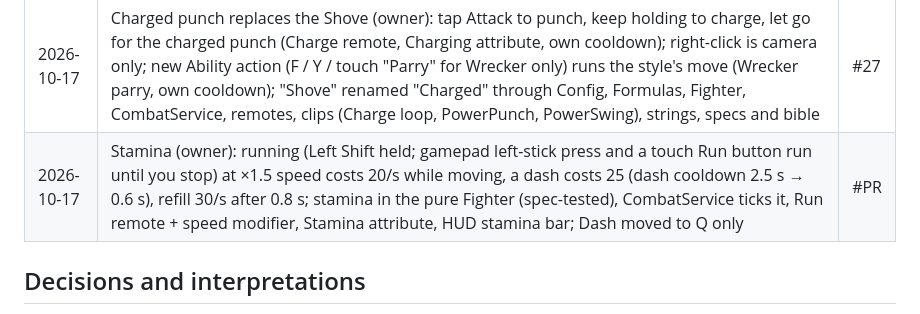
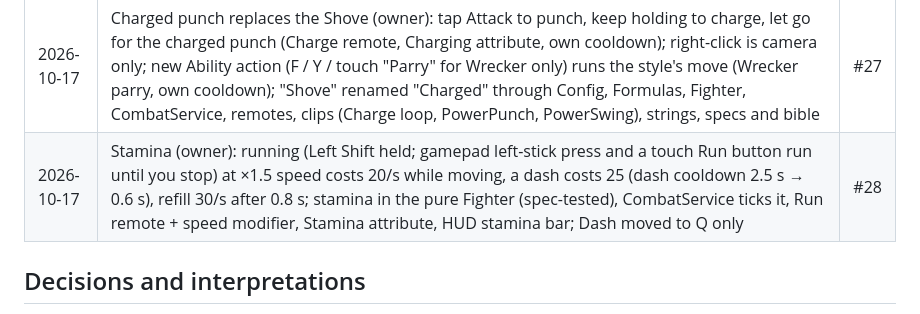
Before and after one commit to xbunny416/House-Brawl, a Markdown page: CLAUDE.md, the part around the change. Drawn GitHub-style.

Commit message:
Record PR #28 in the progress log
Co-Authored-By: Claude Opus 5.5 <noreply@anthropic.com>

```diff
--- a/CLAUDE.md
+++ b/CLAUDE.md
@@ -231,7 +231,7 @@ any errors are fixed before the next item.
 | 2026-10-16 | Animation fix ("no animation at all"): clips now turn joints through Motor6D.C0 every frame before rendering (the default animations overwrote the Transform writes); Studio `[Anim]` log (Config.Dev.LogAnimations) | #25 |
 | 2026-10-16 | Animation fix 2: the owner's characters had no R15 Motor6Ds (Studio log: "no R15 joints found"); joints are now found as R15 or R6 Motor6Ds (R6 names mapped, turns applied in the parent part's axes) or AnimationConstraints (turned through Attachment0), and Studio logs which joints a character has (or what it has instead) | #26 |
 | 2026-10-17 | Charged punch replaces the Shove (owner): tap Attack to punch, keep holding to charge, let go for the charged punch (Charge remote, Charging attribute, own cooldown); right-click is camera only; new Ability action (F / Y / touch "Parry" for Wrecker only) runs the style's move (Wrecker parry, own cooldown); "Shove" renamed "Charged" through Config, Formulas, Fighter, CombatService, remotes, clips (Charge loop, PowerPunch, PowerSwing), strings, specs and bible | #27 |
-| 2026-10-17 | Stamina (owner): running (Left Shift held; gamepad left-stick press and a touch Run button run until you stop) at ×1.5 speed costs 20/s while moving, a dash costs 25 (dash cooldown 2.5 s → 0.6 s), refill 30/s after 0.8 s; stamina in the pure Fighter (spec-tested), CombatService ticks it, Run remote + speed modifier, Stamina attribute, HUD stamina bar; Dash moved to Q only | #PR |
+| 2026-10-17 | Stamina (owner): running (Left Shift held; gamepad left-stick press and a touch Run button run until you stop) at ×1.5 speed costs 20/s while moving, a dash costs 25 (dash cooldown 2.5 s → 0.6 s), refill 30/s after 0.8 s; stamina in the pure Fighter (spec-tested), CombatService ticks it, Run remote + speed modifier, Stamina attribute, HUD stamina bar; Dash moved to Q only | #28 |
 
 ## Decisions and interpretations
 
```
